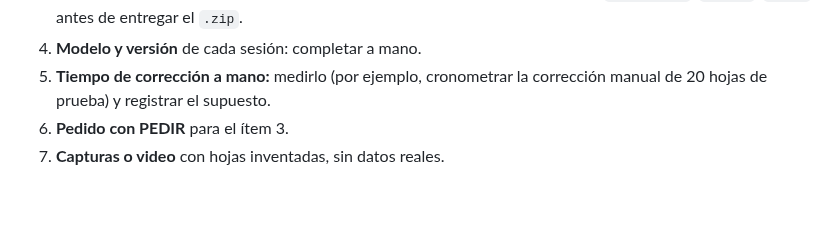
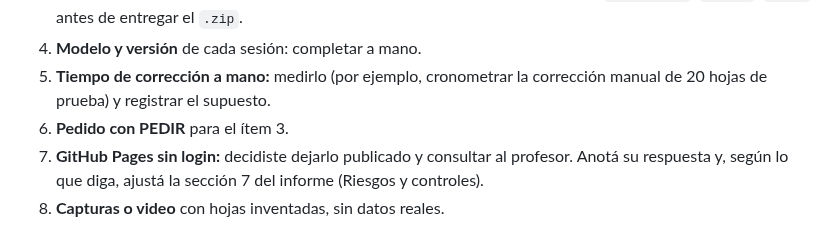
Before and after one commit to jctonini/METSI, a Markdown page: docs/informe/registro-ia.md, the part around the change. GitHub-like rendering; blank space fills up the shorter version.

Commit message:
docs: dejar GitHub Pages sin login por ahora y consultar al profesor
Co-Authored-By: Claude Sonnet 5.5 <noreply@anthropic.com>
Claude-Session: https://claude.ai/code/session_015Kh3nFG6eghNns3UnkghYK

```diff
--- a/docs/informe/registro-ia.md
+++ b/docs/informe/registro-ia.md
@@ -117,4 +117,5 @@ Resumen por tema (detalle en la lista C del bruto):
 4. **Modelo y versión** de cada sesión: completar a mano.
 5. **Tiempo de corrección a mano:** medirlo (por ejemplo, cronometrar la corrección manual de 20 hojas de prueba) y registrar el supuesto.
 6. **Pedido con PEDIR** para el ítem 3.
-7. **Capturas o video** con hojas inventadas, sin datos reales.
+7. **GitHub Pages sin login:** decidiste dejarlo publicado y consultar al profesor. Anotá su respuesta y, según lo que diga, ajustá la sección 7 del informe (Riesgos y controles).
+8. **Capturas o video** con hojas inventadas, sin datos reales.
```
Also changed, not shown: docs/informe/registro-ia-bruto-login.md (+2 -2 lines).
